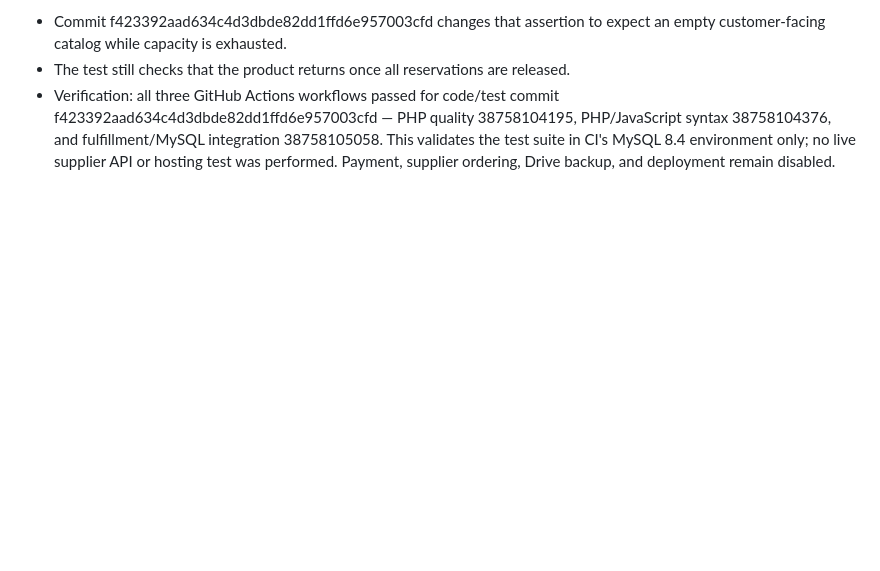
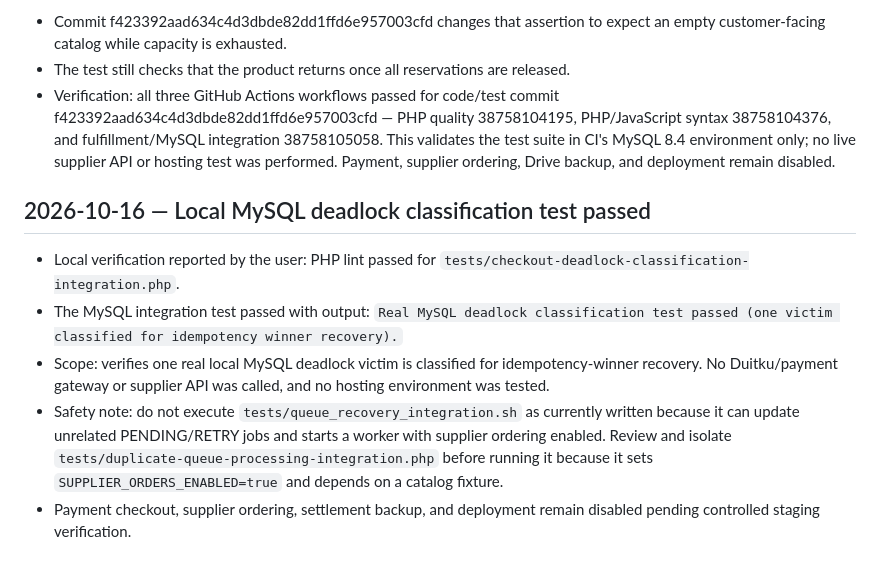
Before and after one commit to sulistio95/PluQ-I, a Markdown page: docs/production-readiness-audit.md, the part around the change. GitHub-like rendering; blank space fills up the shorter version.

Commit message:
docs: record deadlock test and queue test safety notes

```diff
--- a/docs/production-readiness-audit.md
+++ b/docs/production-readiness-audit.md
@@ -980,3 +980,12 @@ The latest fulfillment workflow (38755995858) exposed one remaining stale assert
 - Commit f423392aad634c4d3dbde82dd1ffd6e957003cfd changes that assertion to expect an empty customer-facing catalog while capacity is exhausted.
 - The test still checks that the product returns once all reservations are released.
 - Verification: all three GitHub Actions workflows passed for code/test commit f423392aad634c4d3dbde82dd1ffd6e957003cfd — PHP quality 38758104195, PHP/JavaScript syntax 38758104376, and fulfillment/MySQL integration 38758105058. This validates the test suite in CI's MySQL 8.4 environment only; no live supplier API or hosting test was performed. Payment, supplier ordering, Drive backup, and deployment remain disabled.
+
+
+## 2026-10-16 — Local MySQL deadlock classification test passed
+
+- Local verification reported by the user: PHP lint passed for `tests/checkout-deadlock-classification-integration.php`.
+- The MySQL integration test passed with output: `Real MySQL deadlock classification test passed (one victim classified for idempotency winner recovery).`
+- Scope: verifies one real local MySQL deadlock victim is classified for idempotency-winner recovery. No Duitku/payment gateway or supplier API was called, and no hosting environment was tested.
+- Safety note: do not execute `tests/queue_recovery_integration.sh` as currently written because it can update unrelated PENDING/RETRY jobs and starts a worker with supplier ordering enabled. Review and isolate `tests/duplicate-queue-processing-integration.php` before running it because it sets `SUPPLIER_ORDERS_ENABLED=true` and depends on a catalog fixture.
+- Payment checkout, supplier ordering, settlement backup, and deployment remain disabled pending controlled staging verification.
```
